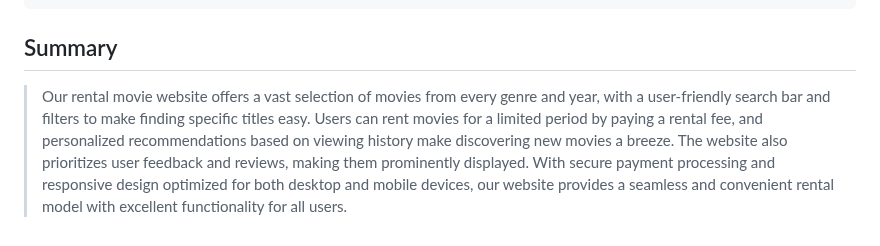
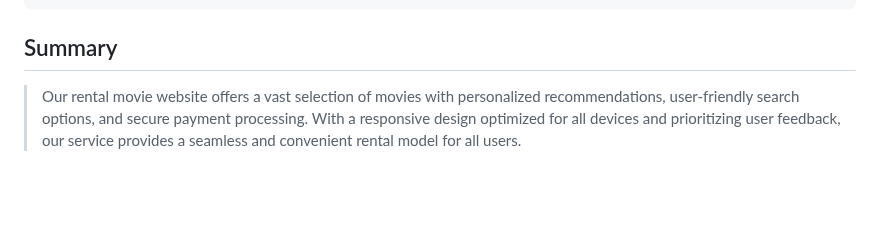
Before and after one commit to TNDC2002/PEproject, a Markdown page: documents/report.md, the part around the change. Rendered like a GitHub page; blank space fills up the shorter version.

```diff
--- a/documents/report.md
+++ b/documents/report.md
@@ -90,4 +90,4 @@
     - Test Case 2
 
 ## Summary
->Our rental movie website offers a vast selection of movies from every genre and year, with a user-friendly search bar and filters to make finding specific titles easy. Users can rent movies for a limited period by paying a rental fee, and personalized recommendations based on viewing history make discovering new movies a breeze. The website also prioritizes user feedback and reviews, making them prominently displayed. With secure payment processing and responsive design optimized for both desktop and mobile devices, our website provides a seamless and convenient rental model with excellent functionality for all users.
+>Our rental movie website offers a vast selection of movies with personalized recommendations, user-friendly search options, and secure payment processing. With a responsive design optimized for all devices and prioritizing user feedback, our service provides a seamless and convenient rental model for all users.
```
